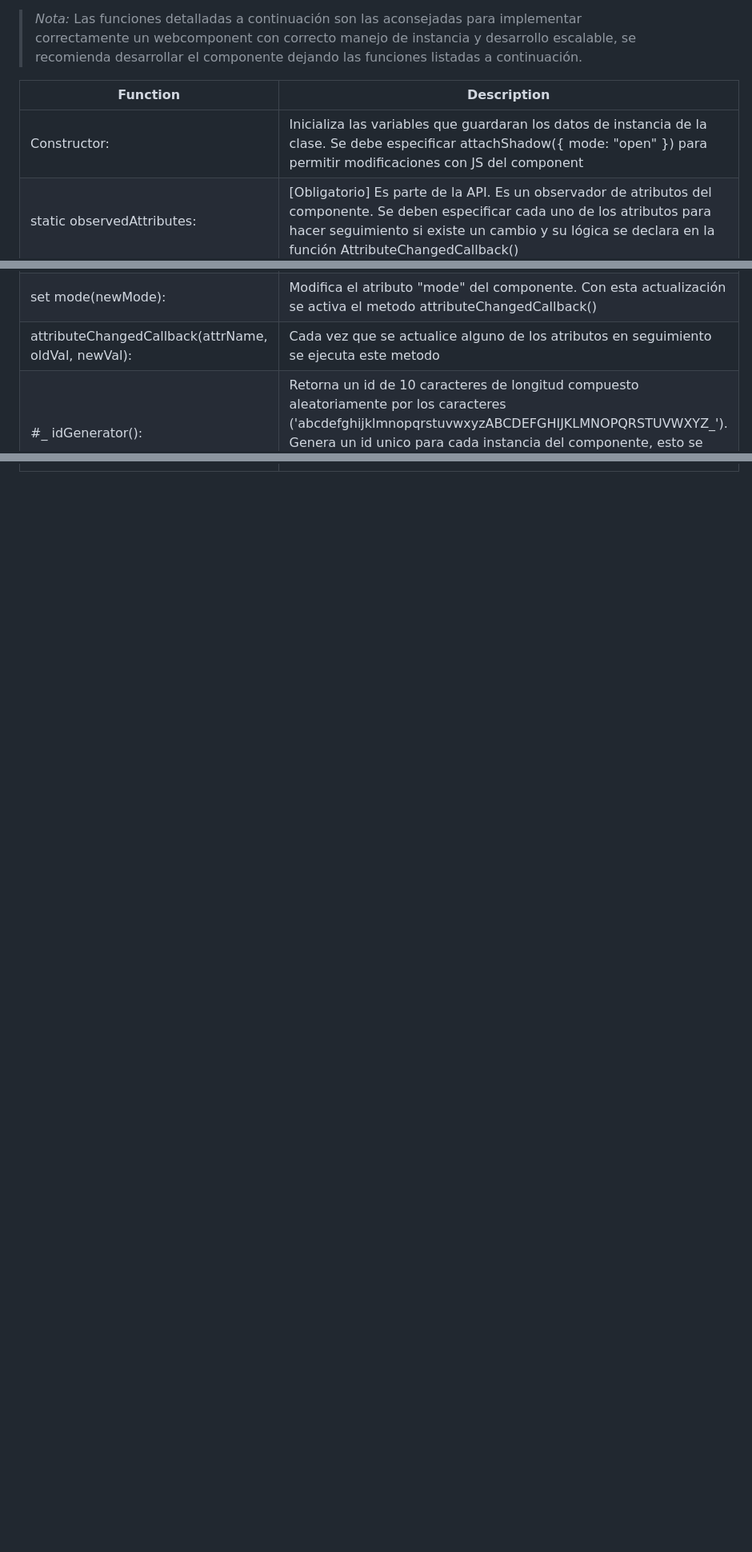
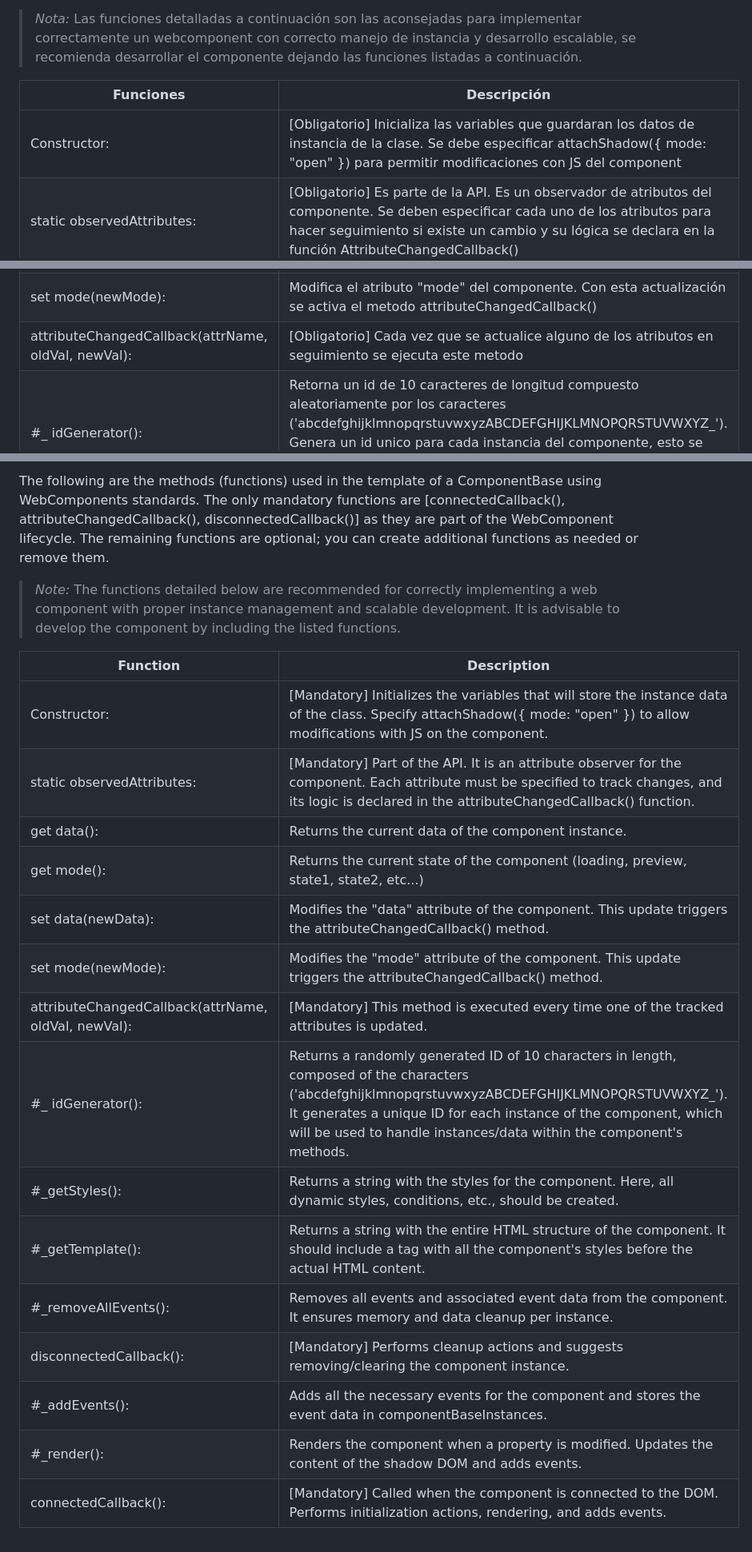
Before and after one commit to VicoMaster/Vicomponents, a Markdown page: 00_ComponentBase/README.md, 3 parts joined by grey strips. Shown at 80% size. Rendered like a GitHub page; blank space fills up the shorter version.

Commit message:
English Docs

```diff
--- a/00_ComponentBase/README.md
+++ b/00_ComponentBase/README.md
@@ -13,15 +16,15 @@ A continuación se especifican los metodos (funciones) que se usan en la plantil
 
 >*Nota:* Las funciones detalladas a continuación son las aconsejadas para implementar correctamente un webcomponent con correcto manejo de instancia y desarrollo escalable, se recomienda desarrollar el componente dejando las funciones listadas a continuación.
 
-|Function|Description|
+|Funciones|Descripción|
 |----------------|----------------|
-|Constructor:| Inicializa las variables que guardaran los datos de instancia de la clase. Se debe especificar attachShadow({ mode: "open" }) para permitir modificaciones con JS del component|
+|Constructor:|[Obligatorio] Inicializa las variables que guardaran los datos de instancia de la clase. Se debe especificar attachShadow({ mode: "open" }) para permitir modificaciones con JS del component|
 |static observedAttributes:|[Obligatorio] Es parte de la API. Es un observador de atributos del componente. Se deben especificar cada uno de los atributos para hacer seguimiento si existe un cambio y su lógica se declara en la función AttributeChangedCallback()|
 |get data():|Retorna la data actual del componente en instancia|
 |get mode():|Retorna el estado actual del componente. (loading, preview,state1, state2,etc...)|
 |set data(newData):|Modifica el atributo "data" del componente. Con esta actualización se activa el metodo attributeChangedCallback()|
 |set mode(newMode):|Modifica el atributo "mode" del componente. Con esta actualización se activa el metodo attributeChangedCallback()|
-|attributeChangedCallback(attrName, oldVal, newVal):|Cada vez que se actualice alguno de los atributos en seguimiento se ejecuta este metodo|
+|attributeChangedCallback(attrName, oldVal, newVal):|[Obligatorio] Cada vez que se actualice alguno de los atributos en seguimiento se ejecuta este metodo|
 |#_ idGenerator():| Retorna un id de 10 caracteres de longitud compuesto aleatoriamente por los caracteres ('abcdefghijklmnopqrstuvwxyzABCDEFGHIJKLMNOPQRSTUVWXYZ_'). Genera un id unico para cada instancia del componente, esto se usará para saber con que instancias/datos manejar dentro de los metodos del componente.|
 |#_getStyles():| Retorna String con los estilos para el componente. Aquí se debe crear todo lo relacionado con estilos dinamicos, condiciones etc.|
 |#_getTemplate():| Retorna String con todo el html del componente. Este debe contener a su vez en una etiqueta <style></style> con todos los estilos del componente antes que todo el contenido del html del mismo.|
@@ -32,0 +50,22 @@ A continuación se especifican los metodos (funciones) que se usan en la plantil
+The following are the methods (functions) used in the template of a ComponentBase using WebComponents standards. The only mandatory functions are [connectedCallback(), attributeChangedCallback(), disconnectedCallback()] as they are part of the WebComponent lifecycle. The remaining functions are optional; you can create additional functions as needed or remove them.
+
+>*Note:* The functions detailed below are recommended for correctly implementing a web component with proper instance management and scalable development. It is advisable to develop the component by including the listed functions.
+
+
+|Function|Description|
+|----------------|----------------|
+|Constructor:|[Mandatory] Initializes the variables that will store the instance data of the class. Specify attachShadow({ mode: "open" }) to allow modifications with JS on the component.|
+|static observedAttributes:|[Mandatory] Part of the API. It is an attribute observer for the component. Each attribute must be specified to track changes, and its logic is declared in the attributeChangedCallback() function.|
+|get data():|Returns the current data of the component instance.|
+|get mode():|Returns the current state of the component (loading, preview, state1, state2, etc...)|
+|set data(newData):|Modifies the "data" attribute of the component. This update triggers the attributeChangedCallback() method.|
+|set mode(newMode):|Modifies the "mode" attribute of the component. This update triggers the attributeChangedCallback() method.|
+|attributeChangedCallback(attrName, oldVal, newVal):|[Mandatory] This method is executed every time one of the tracked attributes is updated.|
+|#_ idGenerator():| Returns a randomly generated ID of 10 characters in length, composed of the characters ('abcdefghijklmnopqrstuvwxyzABCDEFGHIJKLMNOPQRSTUVWXYZ_'). It generates a unique ID for each instance of the component, which will be used to handle instances/data within the component's methods.|
+|#_getStyles():| Returns a string with the styles for the component. Here, all dynamic styles, conditions, etc., should be created.|
+|#_getTemplate():| Returns a string with the entire HTML structure of the component. It should include a <style></style> tag with all the component's styles before the actual HTML content.|
+|#_removeAllEvents():|Removes all events and associated event data from the component. It ensures memory and data cleanup per instance.|
+|disconnectedCallback():|[Mandatory] Performs cleanup actions and suggests removing/clearing the component instance.|
+|#_addEvents():|Adds all the necessary events for the component and stores the event data in componentBaseInstances.|
+|#_render():|Renders the component when a property is modified. Updates the content of the shadow DOM and adds events.|
+|connectedCallback():|[Mandatory] Called when the component is connected to the DOM. Performs initialization actions, rendering, and adds events.|
```
Also changed, not shown: other parts of 00_ComponentBase/README.md (+20 -3 lines).
